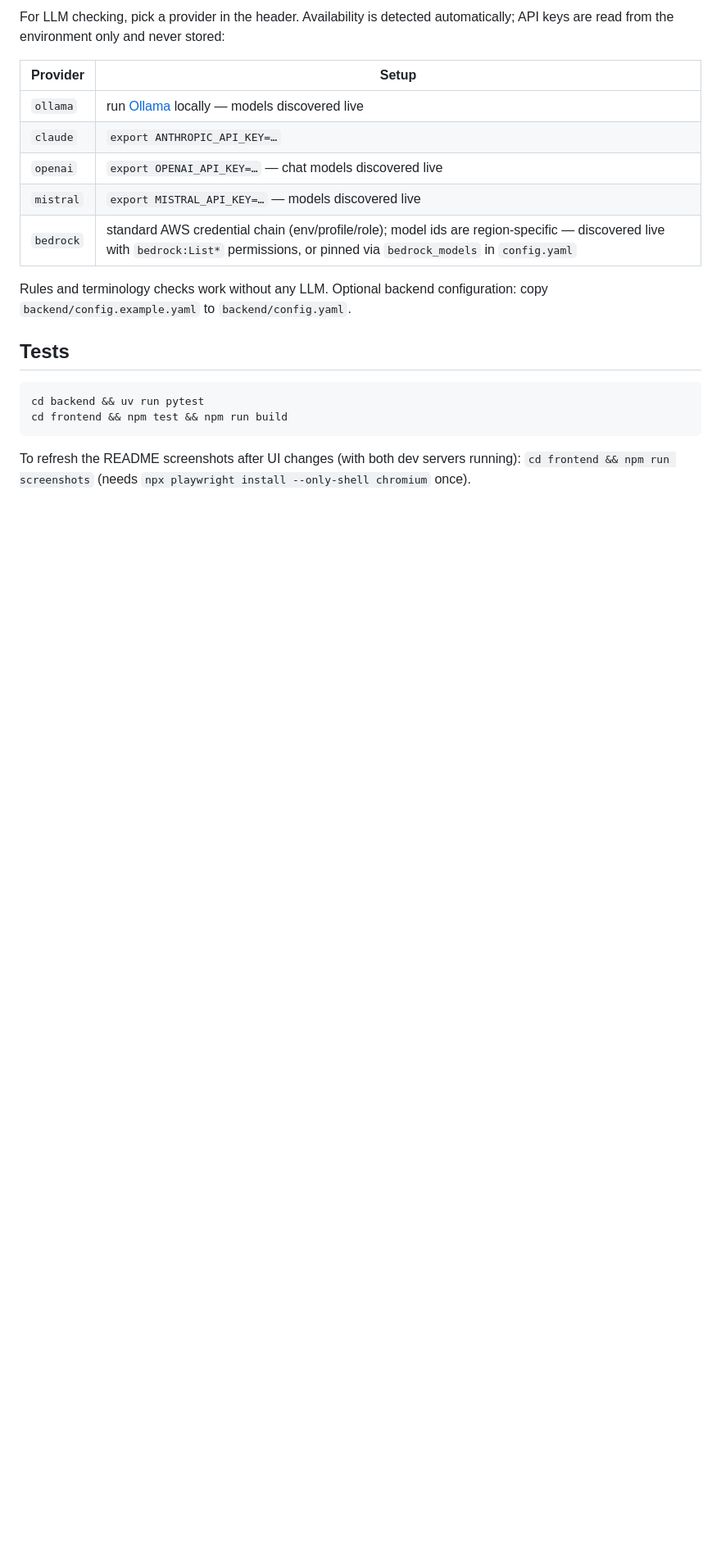
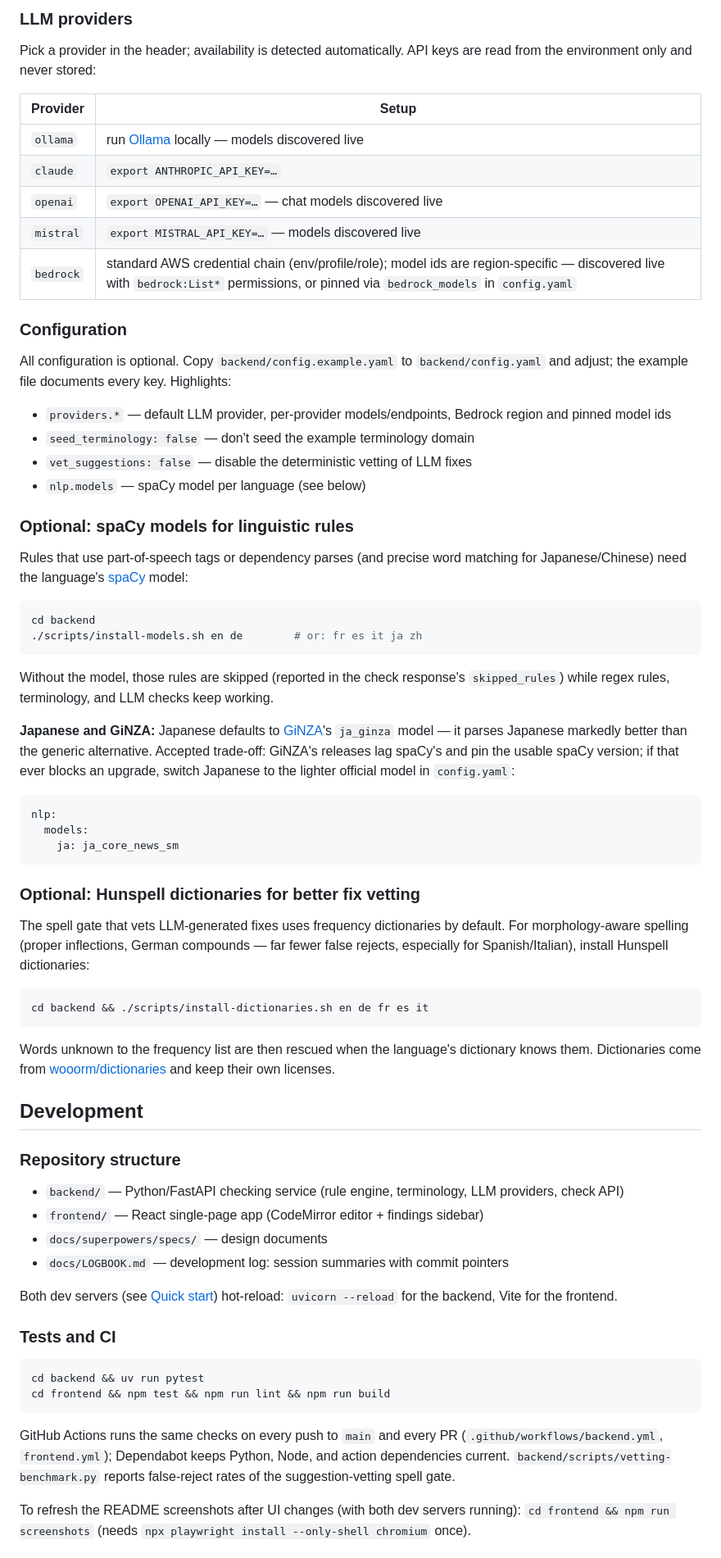
Before and after one commit to saigyo/fabulous-writing, a Markdown page: README.md, the part around one of its changes. Shown at 82% size. Drawn GitHub-style; blank space fills up the shorter version.

````diff
--- a/README.md
+++ b/README.md
@@ -82,6 +100,8 @@ rules, terminology, and LLM checks in action.
 
-For LLM checking, pick a provider in the header. Availability is detected
-automatically; API keys are read from the environment only and never stored:
+### LLM providers
+
+Pick a provider in the header; availability is detected automatically. API keys are
+read from the environment only and never stored:
 
 | Provider  | Setup |
 |-----------|-------|
@@ -91,16 +111,83 @@ automatically; API keys are read from the environment only and never stored:
 | `mistral` | `export MISTRAL_API_KEY=…` — models discovered live |
 | `bedrock` | standard AWS credential chain (env/profile/role); model ids are region-specific — discovered live with `bedrock:List*` permissions, or pinned via `bedrock_models` in `config.yaml` |
 
-Rules and terminology checks work without any LLM. Optional backend
-configuration: copy `backend/config.example.yaml` to `backend/config.yaml`.
+### Configuration
 
-## Tests
+All configuration is optional. Copy `backend/config.example.yaml` to
+`backend/config.yaml` and adjust; the example file documents every key. Highlights:
+
+- `providers.*` — default LLM provider, per-provider models/endpoints, Bedrock region
+  and pinned model ids
+- `seed_terminology: false` — don't seed the example terminology domain
+- `vet_suggestions: false` — disable the deterministic vetting of LLM fixes
+- `nlp.models` — spaCy model per language (see below)
+
+### Optional: spaCy models for linguistic rules
+
+Rules that use part-of-speech tags or dependency parses (and precise word matching for
+Japanese/Chinese) need the language's [spaCy](https://spacy.io) model:
+
+```sh
+cd backend
+./scripts/install-models.sh en de        # or: fr es it ja zh
+```
+
+Without the model, those rules are skipped (reported in the check response's
+`skipped_rules`) while regex rules, terminology, and LLM checks keep working.
+
+**Japanese and GiNZA:** Japanese defaults to [GiNZA](https://github.com/megagonlabs/ginza)'s
+`ja_ginza` model — it parses Japanese markedly better than the generic alternative.
+Accepted trade-off: GiNZA's releases lag spaCy's and pin the usable spaCy version; if
+that ever blocks an upgrade, switch Japanese to the lighter official model in
+`config.yaml`:
+
+```yaml
+nlp:
+  models:
+    ja: ja_core_news_sm
+```
+
+### Optional: Hunspell dictionaries for better fix vetting
+
+The spell gate that vets LLM-generated fixes uses frequency dictionaries by default.
+For morphology-aware spelling (proper inflections, German compounds — far fewer false
+rejects, especially for Spanish/Italian), install Hunspell dictionaries:
+
+```sh
+cd backend && ./scripts/install-dictionaries.sh en de fr es it
+```
+
+Words unknown to the frequency list are then rescued when the language's dictionary
+knows them. Dictionaries come from
+[wooorm/dictionaries](https://github.com/wooorm/dictionaries) and keep their own
+licenses.
+
+## Development
+
+### Repository structure
+
+- `backend/` — Python/FastAPI checking service (rule engine, terminology, LLM
+  providers, check API)
+- `frontend/` — React single-page app (CodeMirror editor + findings sidebar)
+- `docs/superpowers/specs/` — design documents
+- `docs/LOGBOOK.md` — development log: session summaries with commit pointers
+
+Both dev servers (see [Quick start](#quick-start)) hot-reload: `uvicorn --reload` for
+the backend, Vite for the frontend.
+
+### Tests and CI
 
 ```sh
 cd backend && uv run pytest
-cd frontend && npm test && npm run build
+cd frontend && npm test && npm run lint && npm run build
 ```
 
+GitHub Actions runs the same checks on every push to `main` and every PR
+(`.github/workflows/backend.yml`, `frontend.yml`); Dependabot keeps Python, Node, and
+action dependencies current. `backend/scripts/vetting-benchmark.py` reports
+false-reject rates of the suggestion-vetting spell gate.
+
 To refresh the README screenshots after UI changes (with both dev servers running):
-`cd frontend && npm run screenshots` (needs `npx playwright install --only-shell chromium` once).
+`cd frontend && npm run screenshots` (needs
+`npx playwright install --only-shell chromium` once).
 
````
Also changed, not shown: other parts of README.md (+83 -84 lines).
